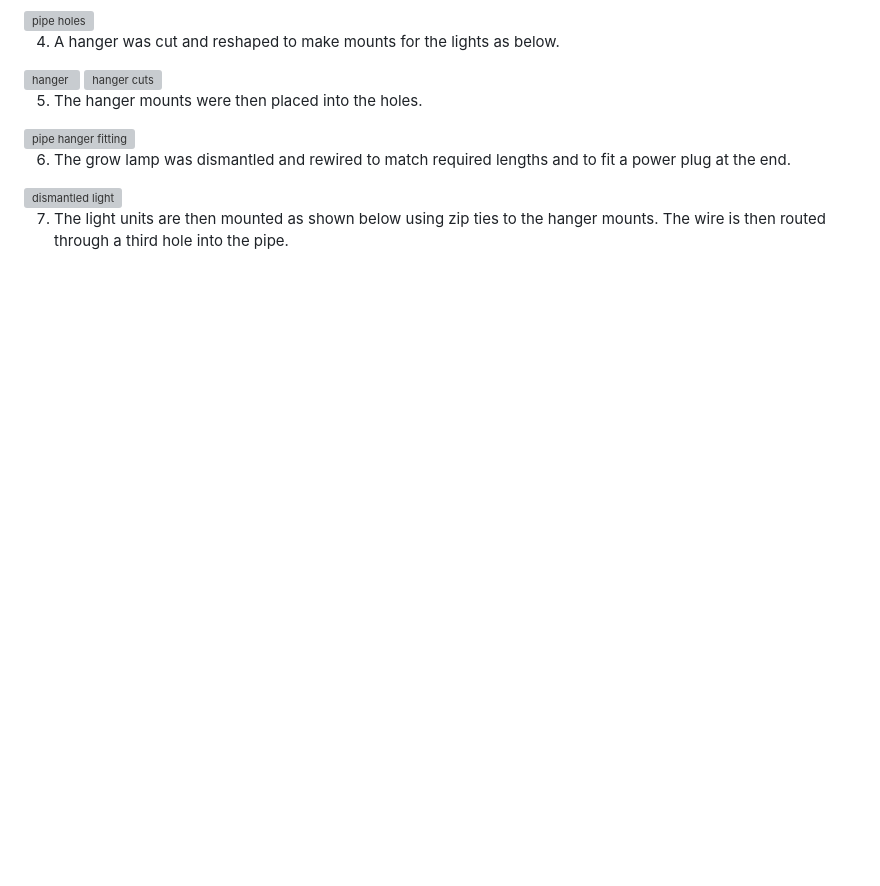
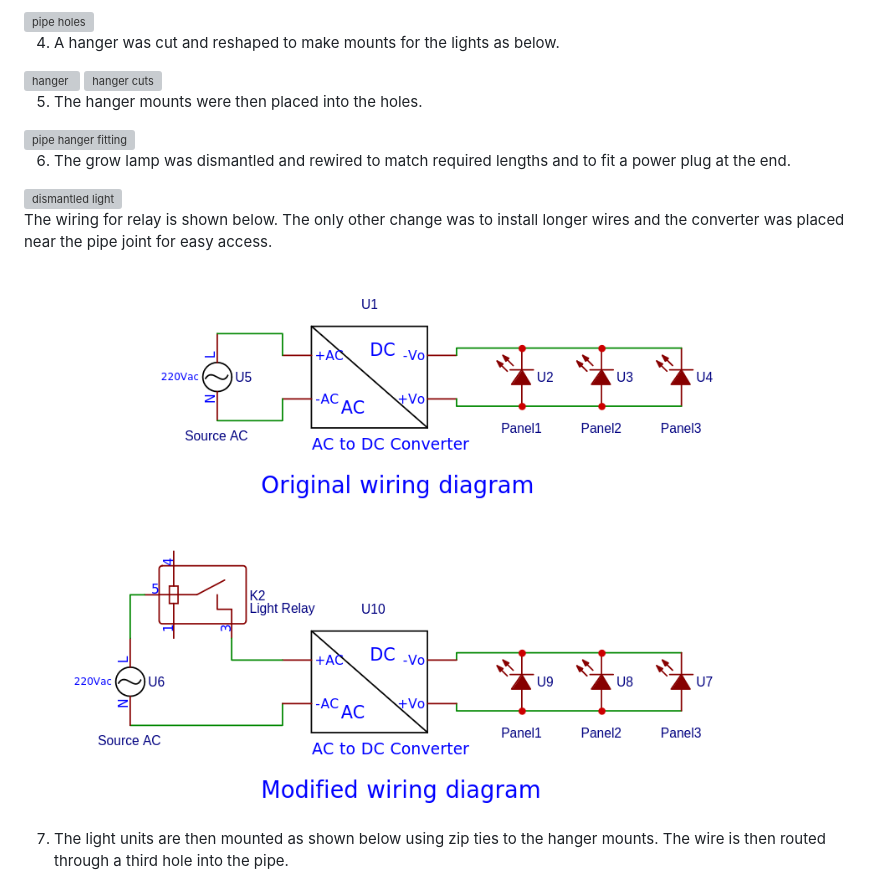
Before and after one commit to MRo47/MistyGro, a Markdown page: Docs/grow_lamp_design.md, the part around the change. Rendered like a GitHub page; pictures changed too: Images/diagrams/light_rewiring.png (added); blank space fills up the shorter version; grey boxes are pictures that could not be loaded.

Commit message:
light rewire

```diff
--- a/Docs/grow_lamp_design.md
+++ b/Docs/grow_lamp_design.md
@@ -32,6 +32,11 @@ The lamp was designed using
 
 <img src="../Images/dismantled_light.jpg" alt="dismantled light" width="800"/>
 
+The wiring for relay is shown below. The only other change was to install longer wires and the
+converter was placed near the pipe joint for easy access.
+
+<img src="../Images/diagrams/light_rewiring.png" alt="light rewiring" width="800"/>
+
 7. The light units are then mounted as shown below using zip ties to the hanger mounts. The wire is then routed through a third hole into the pipe.
 
 <img src="../Images/light_mount.jpg" alt="light mount" width="800"/>
```
